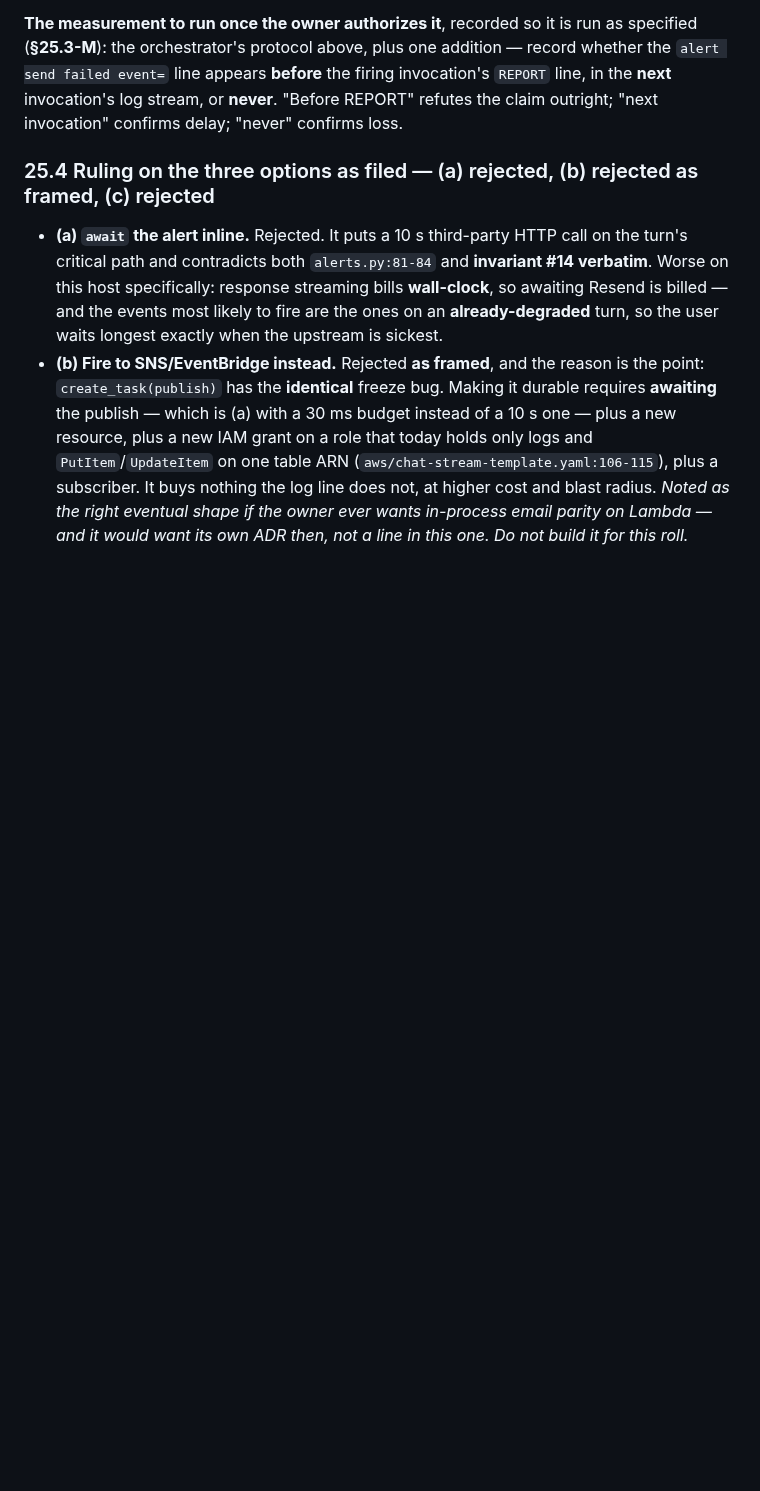
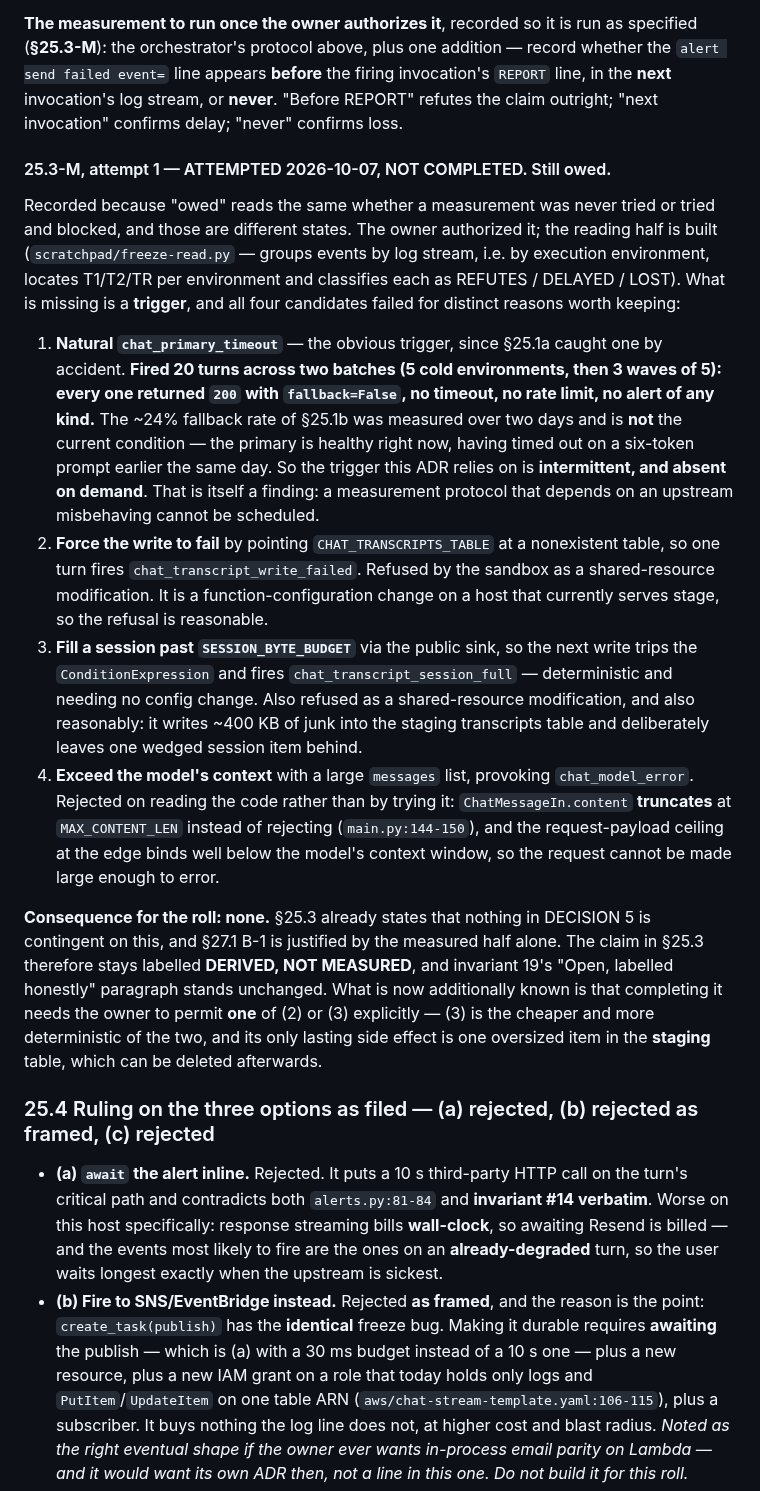
Before and after one commit to geda0/gvp, a Markdown page: docs/decisions/ADR-0022-chat-hosting-seam-ecs-express-vs-lambda-response-streaming.md, the part around the change. Drawn GitHub-style; blank space fills up the shorter version.

```diff
--- a/docs/decisions/ADR-0022-chat-hosting-seam-ecs-express-vs-lambda-response-streaming.md
+++ b/docs/decisions/ADR-0022-chat-hosting-seam-ecs-express-vs-lambda-response-streaming.md
@@ -1909,6 +1909,43 @@ mechanisms and the probe exercised only the first. **§25.3-M remains owed**, un
 `alert send failed event=` line appears **before** the firing invocation's `REPORT` line, in the
 **next** invocation's log stream, or **never**. "Before REPORT" refutes the claim outright; "next
 invocation" confirms delay; "never" confirms loss.
+
+#### 25.3-M, attempt 1 — ATTEMPTED 2026-10-07, NOT COMPLETED. Still owed.
+
+Recorded because "owed" reads the same whether a measurement was never tried or tried and blocked,
+and those are different states. The owner authorized it; the reading half is built
+(`scratchpad/freeze-read.py` — groups events by log stream, i.e. by execution environment, locates
+T1/T2/TR per environment and classifies each as REFUTES / DELAYED / LOST). What is missing is a
+**trigger**, and all four candidates failed for distinct reasons worth keeping:
+
+1. **Natural `chat_primary_timeout`** — the obvious trigger, since §25.1a caught one by accident.
+   **Fired 20 turns across two batches (5 cold environments, then 3 waves of 5): every one returned
+   `200` with `fallback=False`, no timeout, no rate limit, no alert of any kind.** The ~24% fallback
+   rate of §25.1b was measured over two days and is **not** the current condition — the primary is
+   healthy right now, having timed out on a six-token prompt earlier the same day. So the trigger
+   this ADR relies on is **intermittent, and absent on demand**. That is itself a finding: a
+   measurement protocol that depends on an upstream misbehaving cannot be scheduled.
+2. **Force the write to fail** by pointing `CHAT_TRANSCRIPTS_TABLE` at a nonexistent table, so one
+   turn fires `chat_transcript_write_failed`. Refused by the sandbox as a shared-resource
+   modification. It is a function-configuration change on a host that currently serves stage, so
+   the refusal is reasonable.
+3. **Fill a session past `SESSION_BYTE_BUDGET`** via the public sink, so the next write trips the
+   `ConditionExpression` and fires `chat_transcript_session_full` — deterministic and needing no
+   config change. Also refused as a shared-resource modification, and also reasonably: it writes
+   ~400 KB of junk into the staging transcripts table and deliberately leaves one wedged session
+   item behind.
+4. **Exceed the model's context** with a large `messages` list, provoking `chat_model_error`.
+   Rejected on reading the code rather than by trying it: `ChatMessageIn.content` **truncates** at
+   `MAX_CONTENT_LEN` instead of rejecting (`main.py:144-150`), and the request-payload ceiling at
+   the edge binds well below the model's context window, so the request cannot be made large enough
+   to error.
+
+**Consequence for the roll: none.** §25.3 already states that nothing in DECISION 5 is contingent on
+this, and §27.1 B-1 is justified by the measured half alone. The claim in §25.3 therefore stays
+labelled **DERIVED, NOT MEASURED**, and invariant 19's "Open, labelled honestly" paragraph stands
+unchanged. What is now additionally known is that completing it needs the owner to permit **one** of
+(2) or (3) explicitly — (3) is the cheaper and more deterministic of the two, and its only lasting
+side effect is one oversized item in the **staging** table, which can be deleted afterwards.
 
 ### 25.4 Ruling on the three options as filed — (a) rejected, (b) rejected as framed, (c) rejected
 
```
Also changed, not shown: docs/tdd/project-invariants.md (+16 -7 lines).
